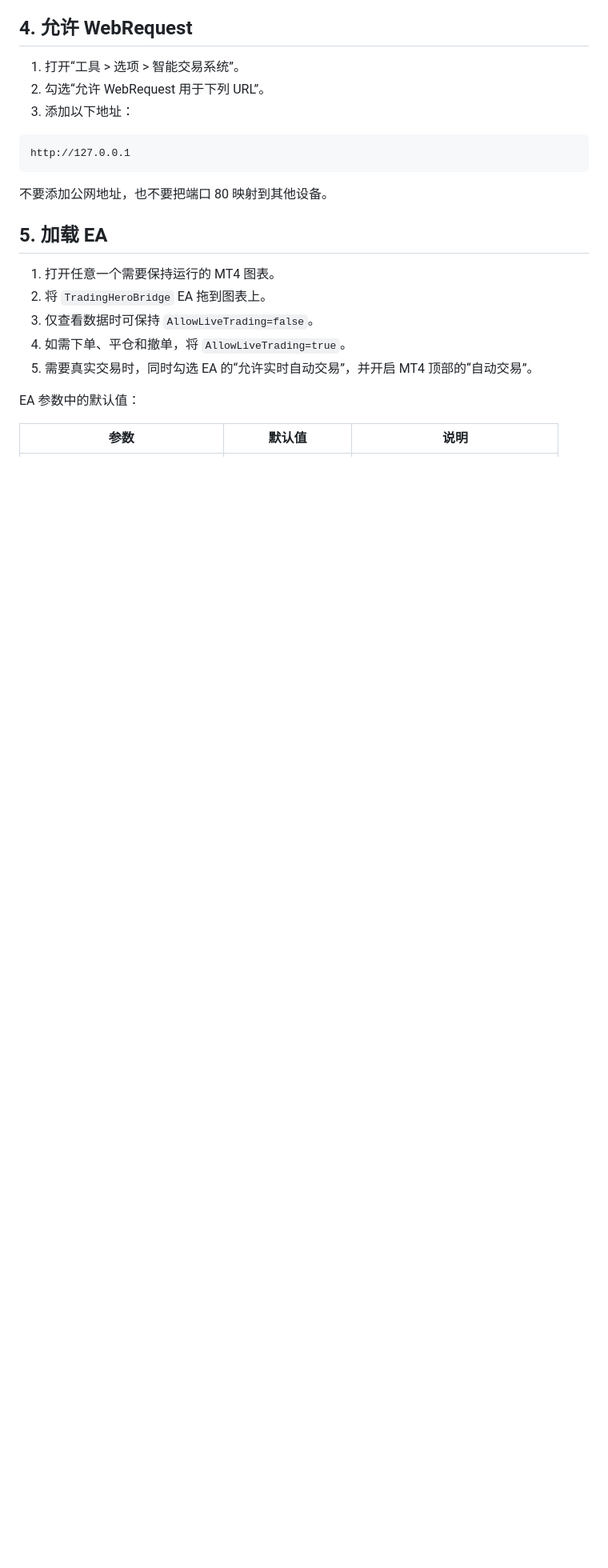
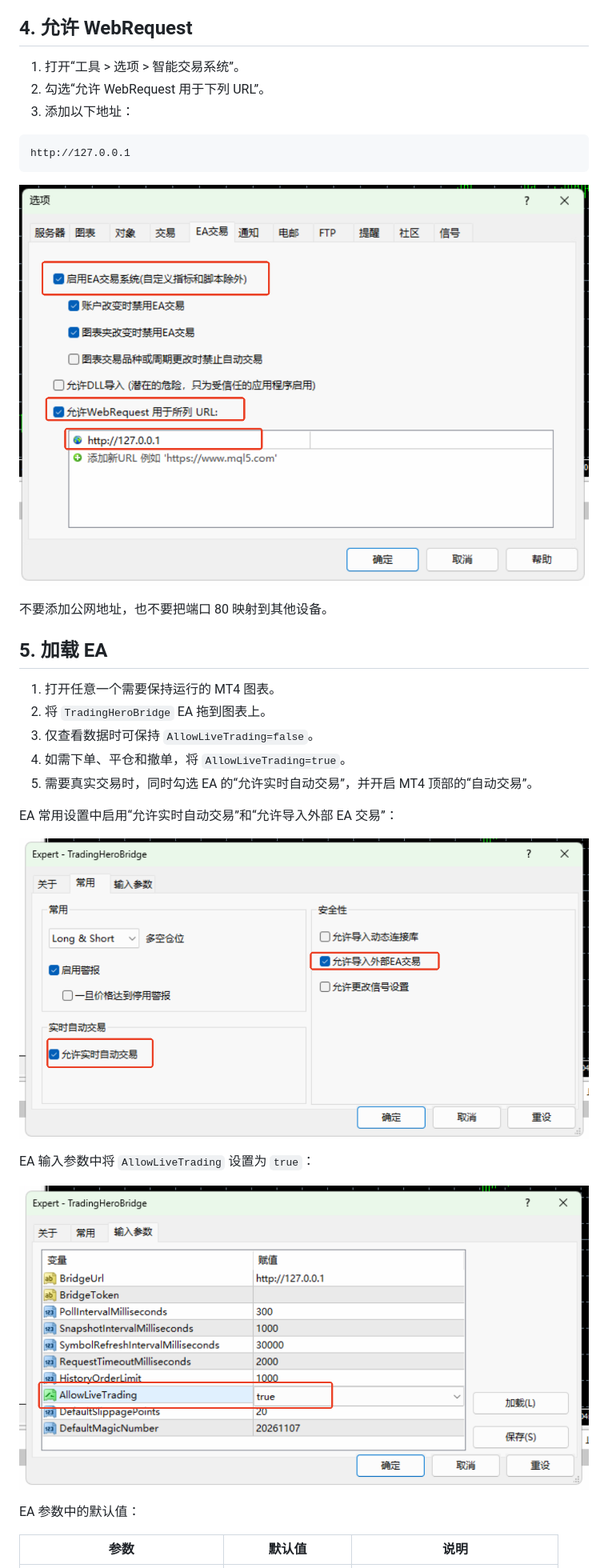
Before and after one commit to fangjianh/TradingHeroMetaTrader, a Markdown page: docs/MT4部署指南.md, the part around the change. Shown at 80% size. Drawn GitHub-style; pictures changed too: docs/images/mt4-ea-general-settings.png (added), docs/images/mt4-ea-input-settings.png (added), docs/images/mt4-webrequest-settings.png (added); blank space fills up the shorter version.

Commit message:
docs: add MT4 setup screenshots

````diff
--- a/docs/MT4部署指南.md
+++ b/docs/MT4部署指南.md
@@ -49,6 +49,8 @@
 http://127.0.0.1
 ```
 
+![MT4 允许 WebRequest 设置](images/mt4-webrequest-settings.png)
+
 不要添加公网地址，也不要把端口 80 映射到其他设备。
 
 ## 5. 加载 EA
@@ -58,6 +60,14 @@ http://127.0.0.1
 3. 仅查看数据时可保持 `AllowLiveTrading=false`。
 4. 如需下单、平仓和撤单，将 `AllowLiveTrading=true`。
 5. 需要真实交易时，同时勾选 EA 的“允许实时自动交易”，并开启 MT4 顶部的“自动交易”。
+
+EA 常用设置中启用“允许实时自动交易”和“允许导入外部 EA 交易”：
+
+![MT4 EA 允许自动交易](images/mt4-ea-general-settings.png)
+
+EA 输入参数中将 `AllowLiveTrading` 设置为 `true`：
+
+![MT4 EA 输入参数](images/mt4-ea-input-settings.png)
 
 EA 参数中的默认值：
 
````
Also changed, not shown: README.md (+3 -0 lines).
